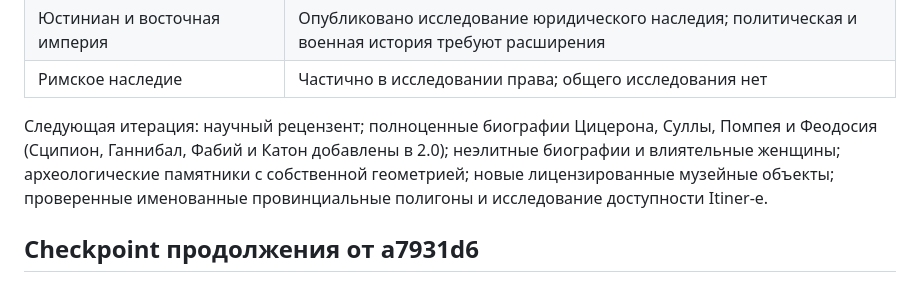
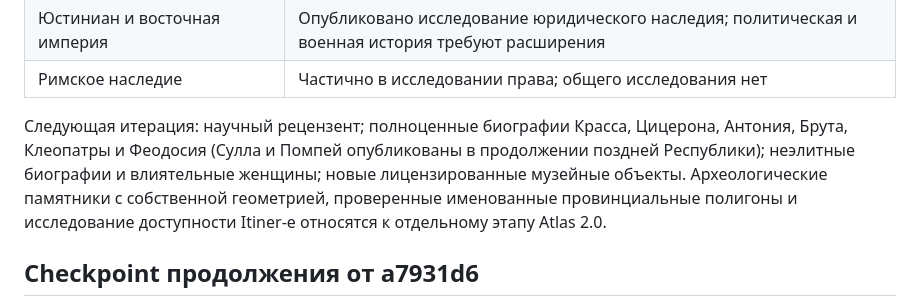
Before and after one commit to elcin31/roma, a Markdown page: docs/editorial-plan.md, the part around the change. GitHub-like rendering.

```diff
--- a/docs/editorial-plan.md
+++ b/docs/editorial-plan.md
@@ -30,7 +30,7 @@
 | Юстиниан и восточная империя | Опубликовано исследование юридического наследия; политическая и военная история требуют расширения |
 | Римское наследие | Частично в исследовании права; общего исследования нет |
 
-Следующая итерация: научный рецензент; полноценные биографии Цицерона, Суллы, Помпея и Феодосия (Сципион, Ганнибал, Фабий и Катон добавлены в 2.0); неэлитные биографии и влиятельные женщины; археологические памятники с собственной геометрией; новые лицензированные музейные объекты; проверенные именованные провинциальные полигоны и исследование доступности Itiner-e.
+Следующая итерация: научный рецензент; полноценные биографии Красса, Цицерона, Антония, Брута, Клеопатры и Феодосия (Сулла и Помпей опубликованы в продолжении поздней Республики); неэлитные биографии и влиятельные женщины; новые лицензированные музейные объекты. Археологические памятники с собственной геометрией, проверенные именованные провинциальные полигоны и исследование доступности Itiner-e относятся к отдельному этапу Atlas 2.0.
 
 ## Checkpoint продолжения от a7931d6
 
```
Also changed, not shown: docs/roma-2.0-source-review.md (+3 -1 lines), docs/roma-2.0-verification.md (+18 -2 lines).
